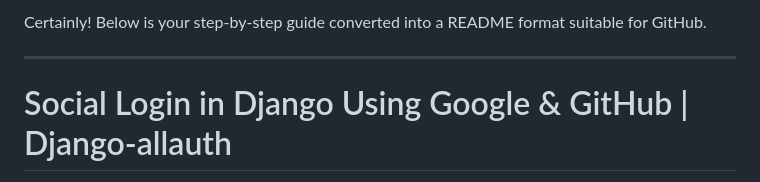
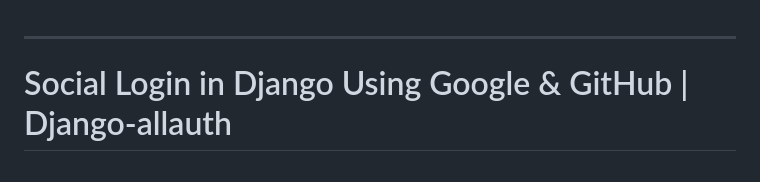
Before and after one commit to Geethika-taashee/social-login, a Markdown page: README.md, the part around the change. GitHub-like rendering.

```diff
--- a/README.md
+++ b/README.md
@@ -1,5 +1,3 @@
-Certainly! Below is your step-by-step guide converted into a README format suitable for GitHub.
-
 ---
 
 # Social Login in Django Using Google & GitHub | Django-allauth
```
